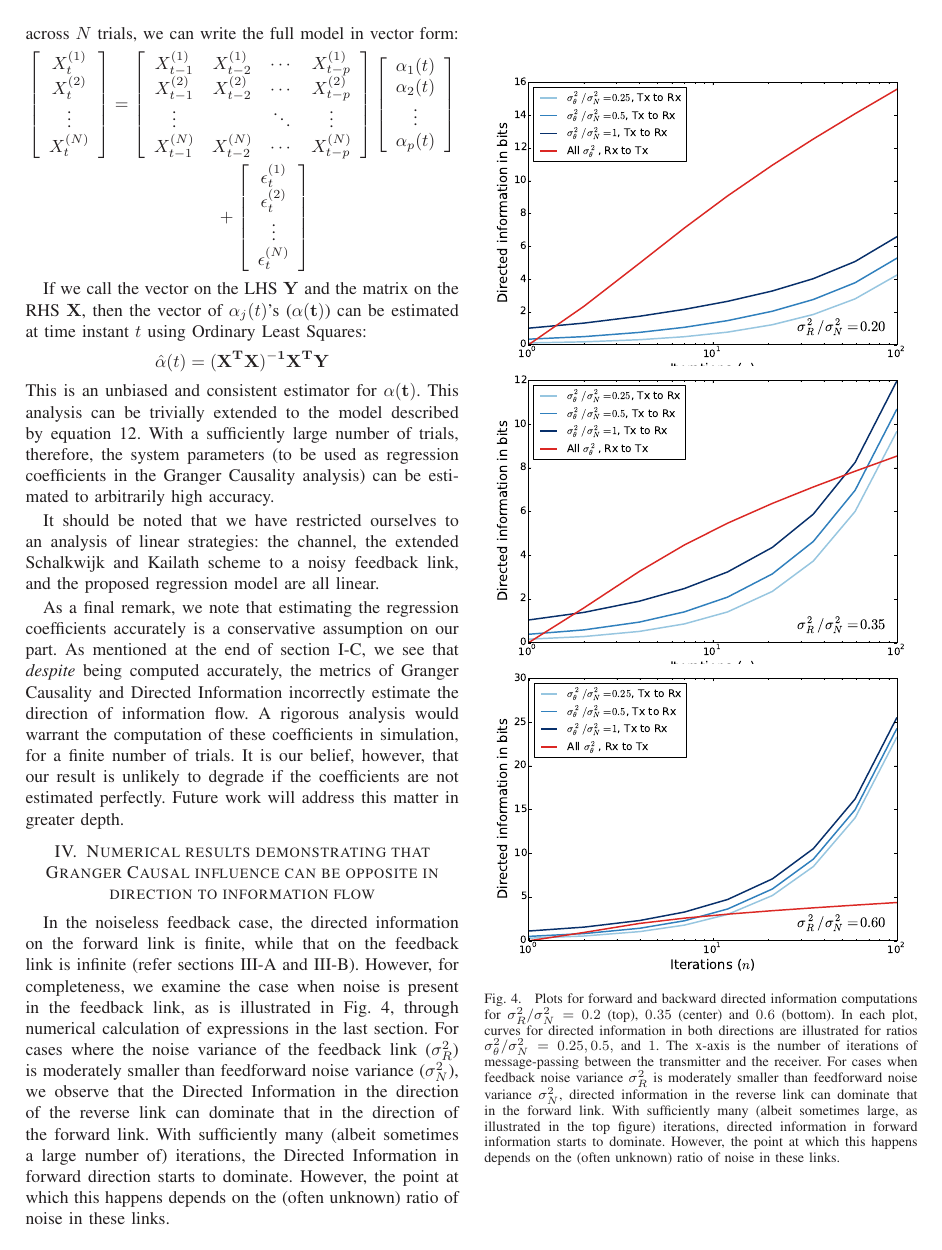
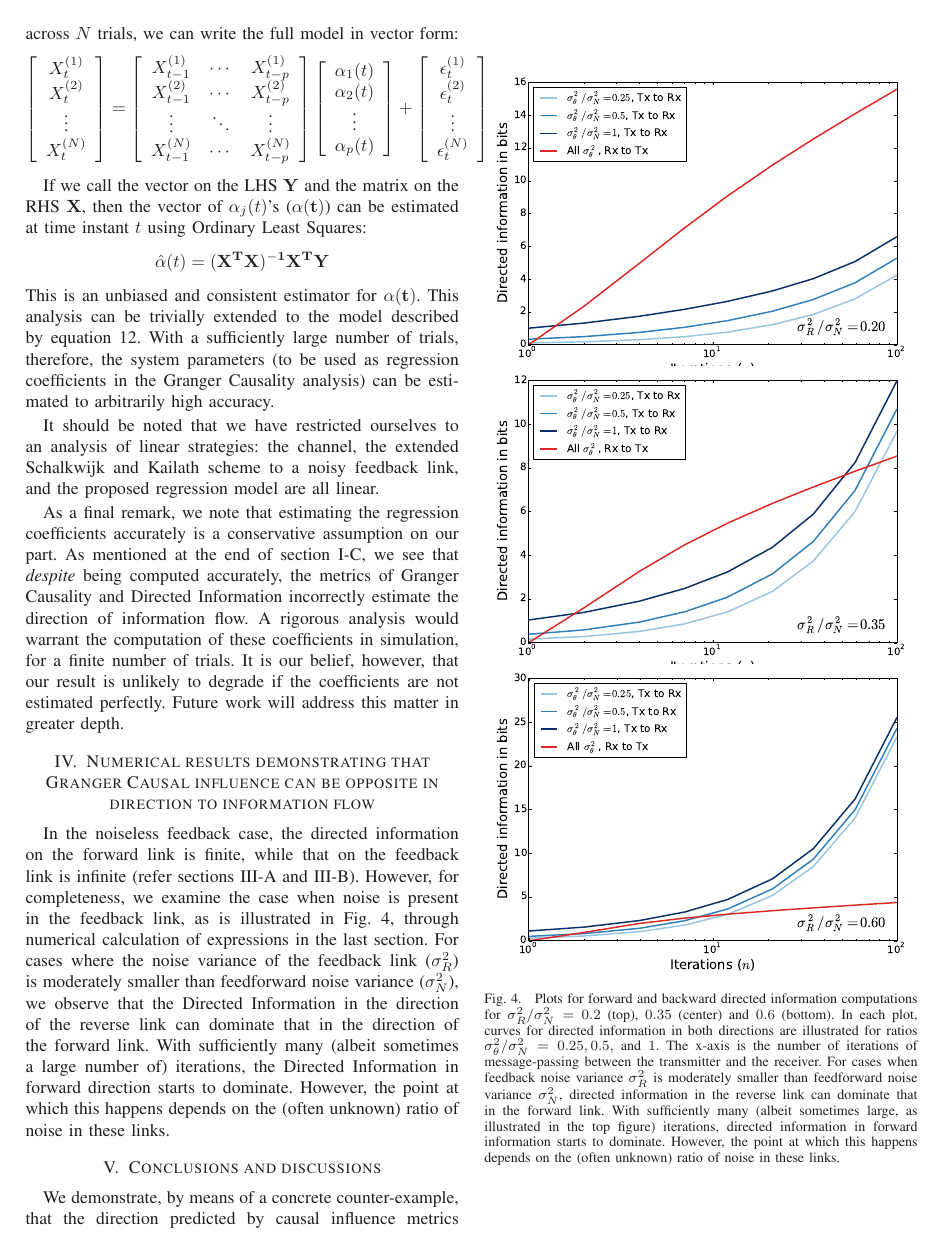
Before and after one commit to praveenv253/allerton-2015, a LaTeX paper (paper.tex): page 7 of 11 before the commit and page 7 of 10 after it. Compiled offline with LaTeX, dvips and Ghostscript.

Commit message:
Shorten matrix eqn to bring back to 10 pages.

```diff
--- a/paper.tex
+++ b/paper.tex
@@ -365,19 +365,23 @@ Note that $\alpha_j(t)$ does not depend on $i$. Collecting variables across $N$
 			X_t^{(N)}
 	\end{array} \right]
 	&=
-	\left[ \begin{array}{cccc}
-			X_{t-1}^{(1)} & X_{t-2}^{(1)} & \cdots & X_{t-p}^{(1)} \\
-			X_{t-1}^{(2)} & X_{t-2}^{(2)} & \cdots & X_{t-p}^{(2)} \\
-			\vdots &  & \ddots & \vdots \\
-			X_{t-1}^{(N)} & X_{t-2}^{(N)} & \cdots & X_{t-p}^{(N)} \\
+	\left[ \begin{array}{ccc}
+			X_{t-1}^{(1)} & \cdots & X_{t-p}^{(1)} \\
+			X_{t-1}^{(2)} & \cdots & X_{t-p}^{(2)} \\
+			\vdots & \ddots & \vdots \\
+			X_{t-1}^{(N)} & \cdots & X_{t-p}^{(N)} \\
+			%X_{t-1}^{(1)} & X_{t-2}^{(1)} & \cdots & X_{t-p}^{(1)} \\
+			%X_{t-1}^{(2)} & X_{t-2}^{(2)} & \cdots & X_{t-p}^{(2)} \\
+			%\vdots &  & \ddots & \vdots \\
+			%X_{t-1}^{(N)} & X_{t-2}^{(N)} & \cdots & X_{t-p}^{(N)} \\
 	\end{array} \right]
 	\left[ \begin{array}{c}
 			\alpha_1(t) \\
 			\alpha_2(t) \\
 			\vdots \\
 			\alpha_p(t)
-	\end{array} \right] \\
-	&\qquad \qquad \qquad +
+	\end{array} \right] +
+	%&\qquad \qquad \qquad +
 	\left[ \begin{array}{c}
 			\epsilon_t^{(1)} \\
 			\epsilon_t^{(2)} \\
```
